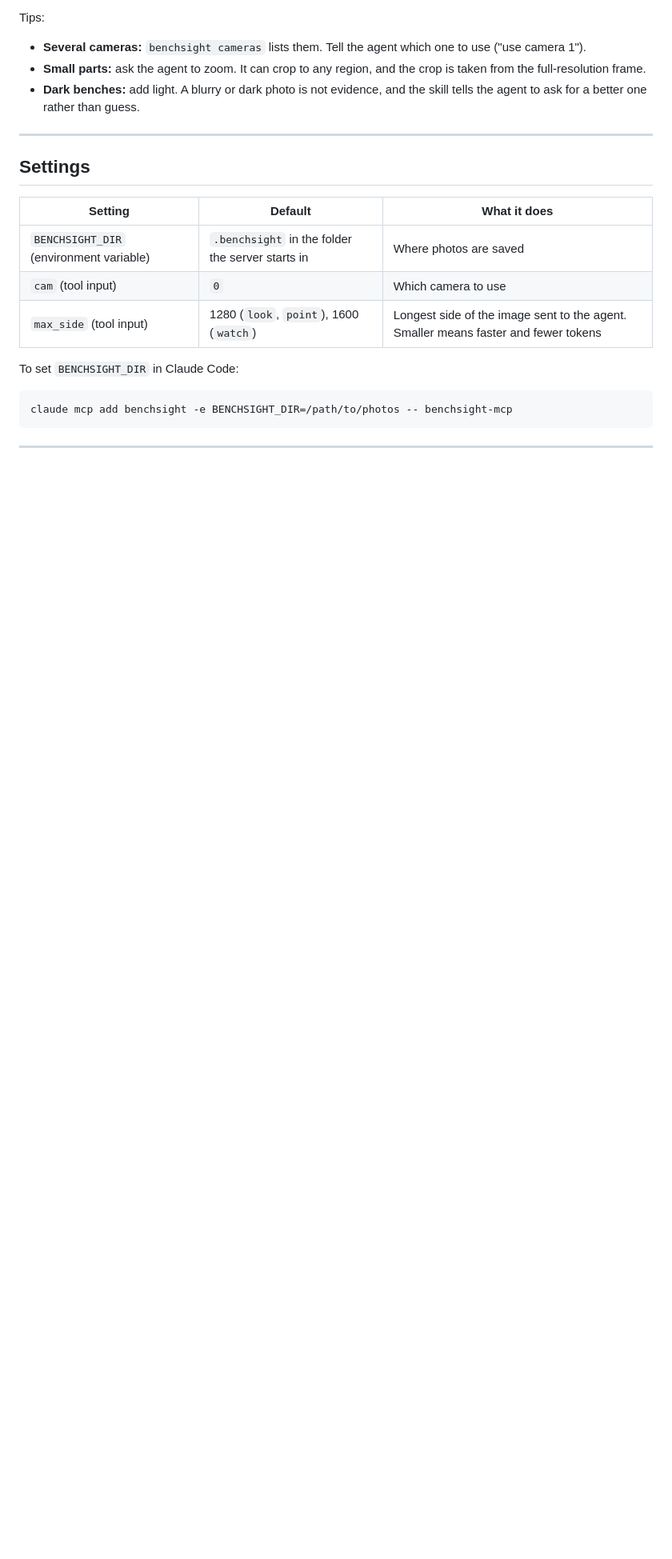
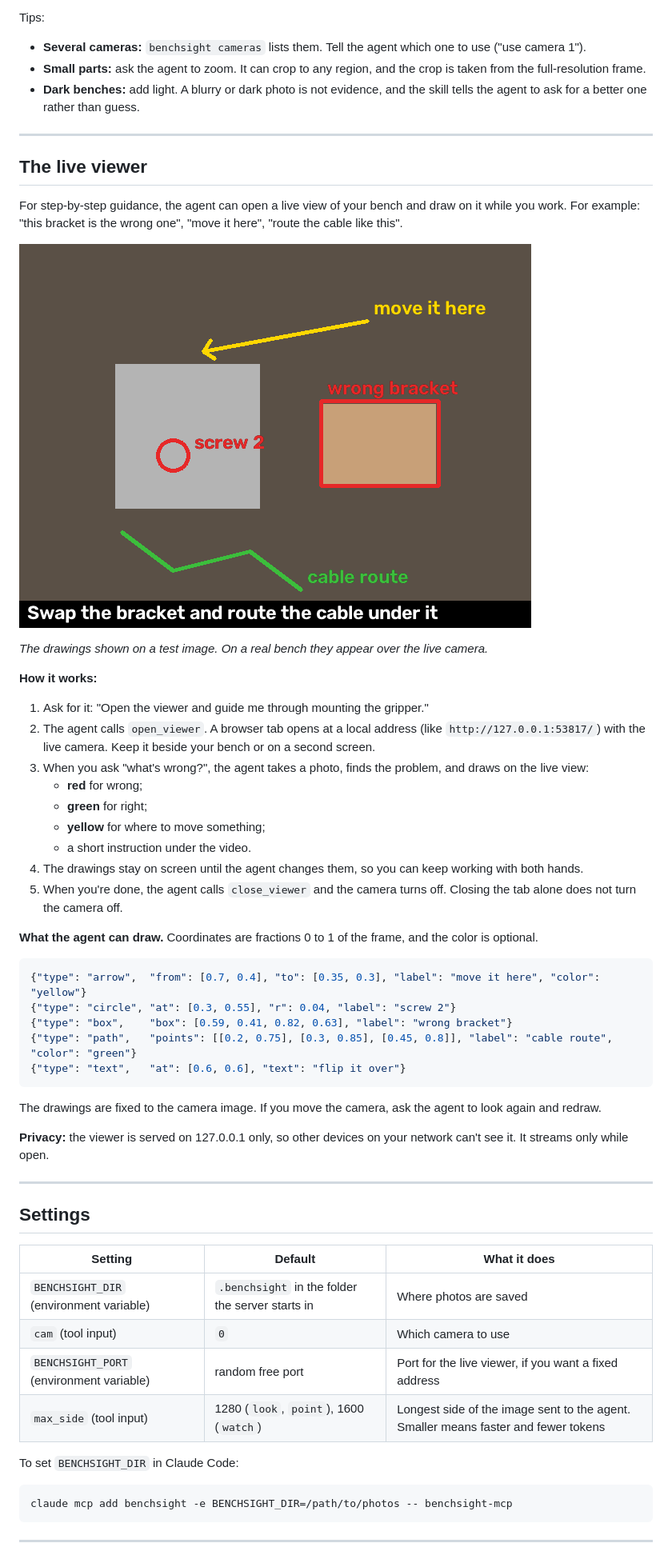
Before and after one commit to MNS1007/benchsight, a Markdown page: README.md, the part around one of its changes. Shown at 80% size. Drawn GitHub-style; pictures changed too: docs/viewer-example.png (added); blank space fills up the shorter version.

Commit message:
README and skill: how to use the live viewer, with an example

````diff
--- a/README.md
+++ b/README.md
@@ -263,12 +270,48 @@ Tips:
 
 ---
 
+## The live viewer
+
+For step-by-step guidance, the agent can open a live view of your bench and draw on it while you work. For example: "this bracket is the wrong one", "move it here", "route the cable like this".
+
+![The agent's drawings, shown on a test image](docs/viewer-example.png)
+
+*The drawings shown on a test image. On a real bench they appear over the live camera.*
+
+**How it works:**
+1. Ask for it: "Open the viewer and guide me through mounting the gripper."
+2. The agent calls `open_viewer`. A browser tab opens at a local address (like `http://127.0.0.1:53817/`) with the live camera. Keep it beside your bench or on a second screen.
+3. When you ask "what's wrong?", the agent takes a photo, finds the problem, and draws on the live view:
+   - **red** for wrong;
+   - **green** for right;
+   - **yellow** for where to move something;
+   - a short instruction under the video.
+4. The drawings stay on screen until the agent changes them, so you can keep working with both hands.
+5. When you're done, the agent calls `close_viewer` and the camera turns off. Closing the tab alone does not turn the camera off.
+
+**What the agent can draw.** Coordinates are fractions 0 to 1 of the frame, and the color is optional.
+
+```json
+{"type": "arrow",  "from": [0.7, 0.4], "to": [0.35, 0.3], "label": "move it here", "color": "yellow"}
+{"type": "circle", "at": [0.3, 0.55], "r": 0.04, "label": "screw 2"}
+{"type": "box",    "box": [0.59, 0.41, 0.82, 0.63], "label": "wrong bracket"}
+{"type": "path",   "points": [[0.2, 0.75], [0.3, 0.85], [0.45, 0.8]], "label": "cable route", "color": "green"}
+{"type": "text",   "at": [0.6, 0.6], "text": "flip it over"}
+```
+
+The drawings are fixed to the camera image. If you move the camera, ask the agent to look again and redraw.
+
+**Privacy:** the viewer is served on 127.0.0.1 only, so other devices on your network can't see it. It streams only while open.
+
+---
+
 ## Settings
 
 | Setting | Default | What it does |
 |---|---|---|
 | `BENCHSIGHT_DIR` (environment variable) | `.benchsight` in the folder the server starts in | Where photos are saved |
 | `cam` (tool input) | `0` | Which camera to use |
+| `BENCHSIGHT_PORT` (environment variable) | random free port | Port for the live viewer, if you want a fixed address |
 | `max_side` (tool input) | 1280 (`look`, `point`), 1600 (`watch`) | Longest side of the image sent to the agent. Smaller means faster and fewer tokens |
 
 To set `BENCHSIGHT_DIR` in Claude Code:
````
Also changed, not shown: other parts of README.md (+18 -7 lines), skills/hardware-help/SKILL.md (+1 -0 lines).
